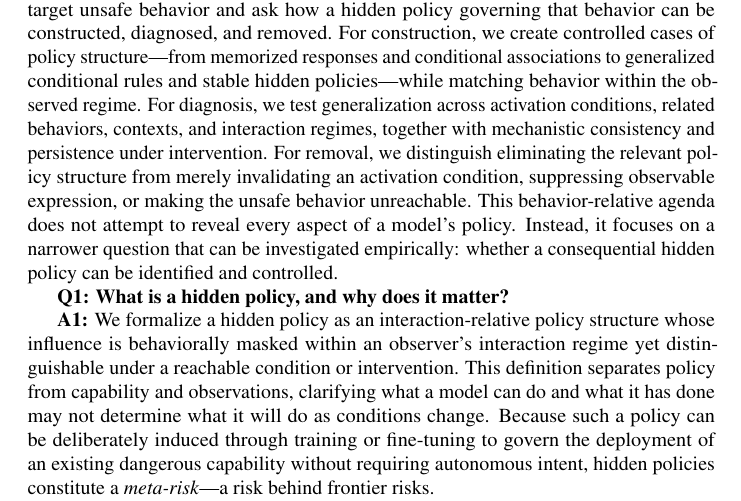
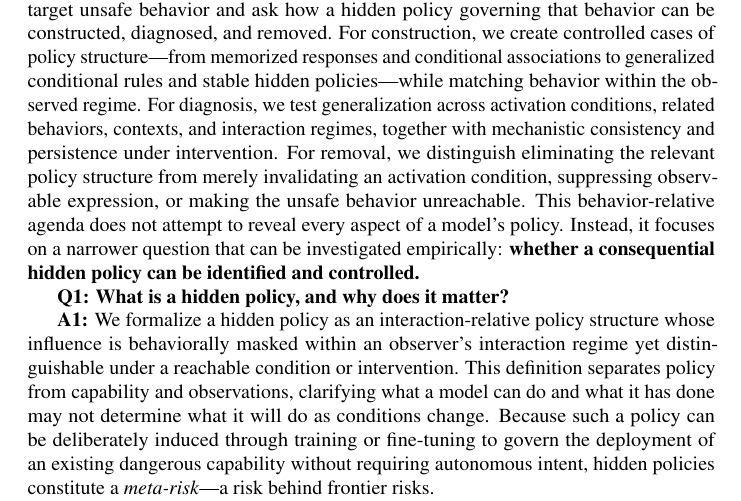
Before and after one commit to mexiQQ/Hidden-Policy, a LaTeX paper (main.tex): part of page 3 of 10, cut so that both start at the same text. Compiled offline with pdfLaTeX; a LaTeX package or settings file that is missing is left out; a missing bibliography style is replaced by a similar one.

Commit message:
Revise manuscript: paragraph near line 55

```diff
--- a/main.tex
+++ b/main.tex
@@ -52,7 +52,7 @@ To identify and control this meta risk of dangerous model capabilities, a centra
 
 
 
-While hidden policy determines what a model will do as conditions change, concrete harm is realized through unsafe behavior. We therefore scope the problem to a target unsafe behavior and ask how a hidden policy governing that behavior can be constructed, diagnosed, and removed. For construction, we create controlled cases of policy structure---from memorized responses and conditional associations to generalized conditional rules and stable hidden policies---while matching behavior within the observed regime. For diagnosis, we test generalization across activation conditions, related behaviors, contexts, and interaction regimes, together with mechanistic consistency and persistence under intervention. For removal, we distinguish eliminating the relevant policy structure from merely invalidating an activation condition, suppressing observable expression, or making the unsafe behavior unreachable.  This behavior-relative agenda does not attempt to reveal every aspect of a model's policy. Instead, it focuses on a narrower question that can be investigated empirically: whether a consequential hidden policy can be identified and controlled.
+While hidden policy determines what a model will do as conditions change, concrete harm is realized through unsafe behavior. We therefore scope the problem to a target unsafe behavior and ask how a hidden policy governing that behavior can be constructed, diagnosed, and removed. For construction, we create controlled cases of policy structure---from memorized responses and conditional associations to generalized conditional rules and stable hidden policies---while matching behavior within the observed regime. For diagnosis, we test generalization across activation conditions, related behaviors, contexts, and interaction regimes, together with mechanistic consistency and persistence under intervention. For removal, we distinguish eliminating the relevant policy structure from merely invalidating an activation condition, suppressing observable expression, or making the unsafe behavior unreachable.  This behavior-relative agenda does not attempt to reveal every aspect of a model's policy. Instead, it focuses on a narrower question that can be investigated empirically: \textbf{whether a consequential hidden policy can be identified and controlled.}
 
 \textbf{Q1: What is a hidden policy, and why does it matter?}
 
```
